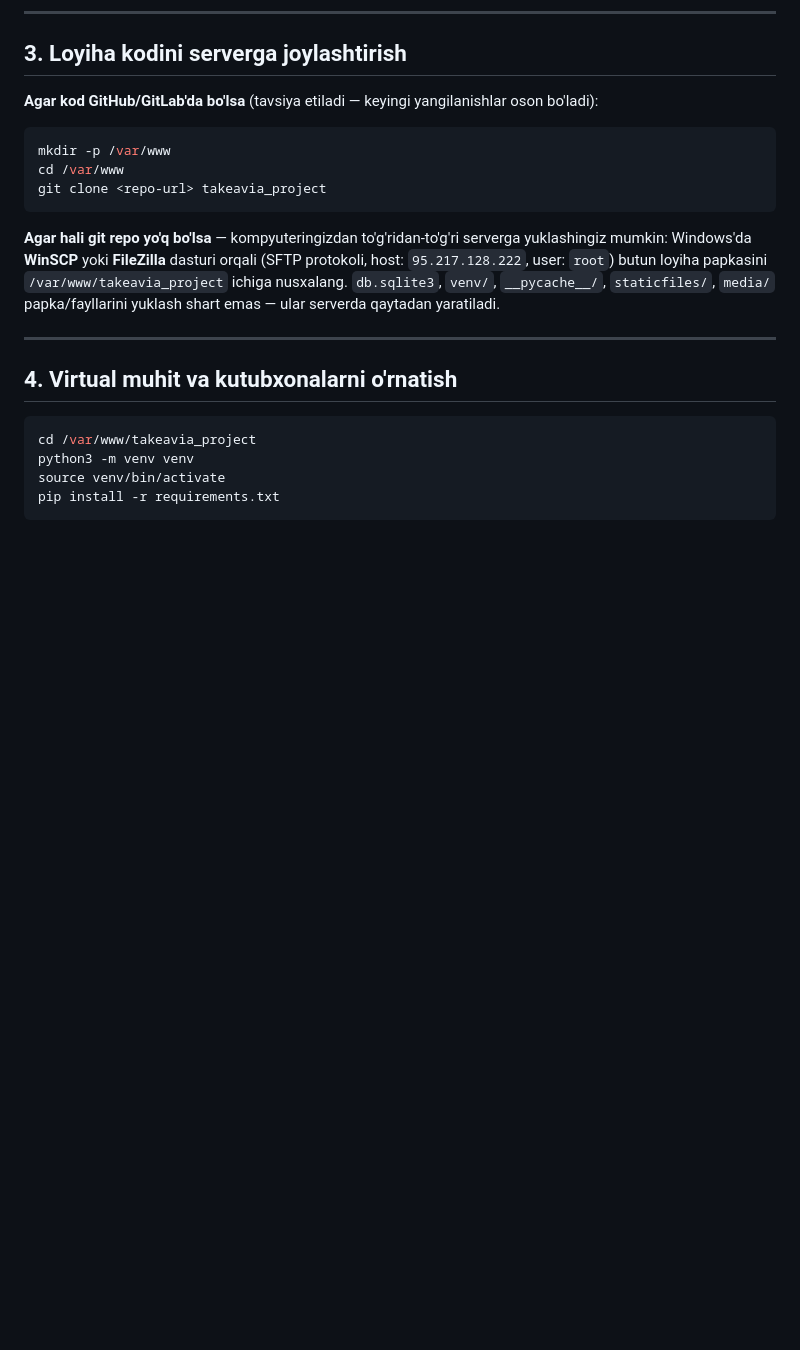
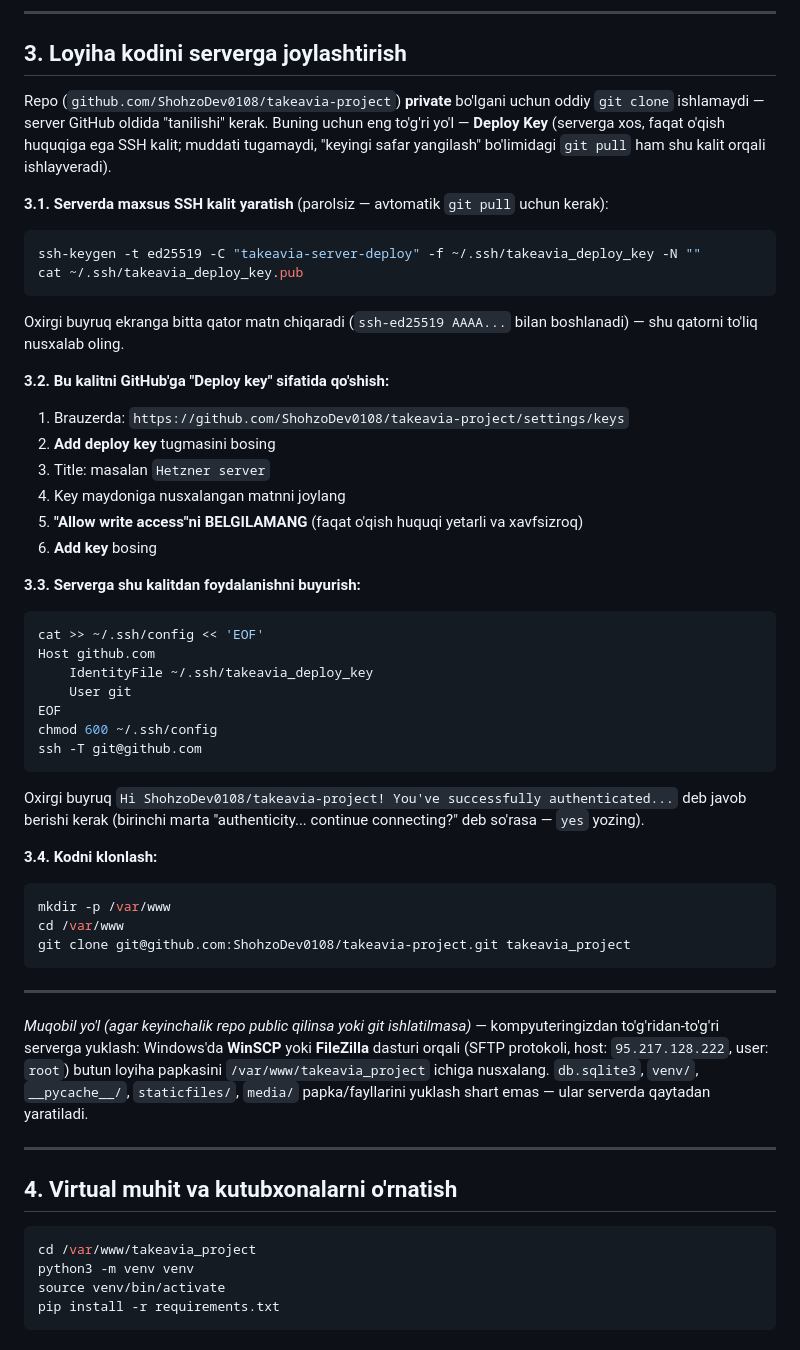
Before and after one commit to ShohzoDev0108/takeavia-project, a Markdown page: deploy/DEPLOY.md, the part around the change. Drawn GitHub-style; blank space fills up the shorter version.

Commit message:
Private repo uchun sozlandi

````diff
--- a/deploy/DEPLOY.md
+++ b/deploy/DEPLOY.md
@@ -41,20 +41,64 @@ ufw enable
 
 ## 3. Loyiha kodini serverga joylashtirish
 
-**Agar kod GitHub/GitLab'da bo'lsa** (tavsiya etiladi — keyingi yangilanishlar oson bo'ladi):
+Repo (`github.com/ShohzoDev0108/takeavia-project`) **private** bo'lgani uchun
+oddiy `git clone` ishlamaydi — server GitHub oldida "tanilishi" kerak. Buning
+uchun eng to'g'ri yo'l — **Deploy Key** (serverga xos, faqat o'qish huquqiga
+ega SSH kalit; muddati tugamaydi, "keyingi safar yangilash" bo'limidagi
+`git pull` ham shu kalit orqali ishlayveradi).
+
+**3.1. Serverda maxsus SSH kalit yaratish** (parolsiz — avtomatik `git pull`
+uchun kerak):
+
+```bash
+ssh-keygen -t ed25519 -C "takeavia-server-deploy" -f ~/.ssh/takeavia_deploy_key -N ""
+cat ~/.ssh/takeavia_deploy_key.pub
+```
+
+Oxirgi buyruq ekranga bitta qator matn chiqaradi (`ssh-ed25519 AAAA...` bilan
+boshlanadi) — shu qatorni to'liq nusxalab oling.
+
+**3.2. Bu kalitni GitHub'ga "Deploy key" sifatida qo'shish:**
+
+1. Brauzerda: `https://github.com/ShohzoDev0108/takeavia-project/settings/keys`
+2. **Add deploy key** tugmasini bosing
+3. Title: masalan `Hetzner server`
+4. Key maydoniga nusxalangan matnni joylang
+5. **"Allow write access"ni BELGILAMANG** (faqat o'qish huquqi yetarli va xavfsizroq)
+6. **Add key** bosing
+
+**3.3. Serverga shu kalitdan foydalanishni buyurish:**
+
+```bash
+cat >> ~/.ssh/config << 'EOF'
+Host github.com
+    IdentityFile ~/.ssh/takeavia_deploy_key
+    User git
+EOF
+chmod 600 ~/.ssh/config
+ssh -T git@github.com
+```
+
+Oxirgi buyruq `Hi ShohzoDev0108/takeavia-project! You've successfully
+authenticated...` deb javob berishi kerak (birinchi marta "authenticity...
+continue connecting?" deb so'rasa — `yes` yozing).
+
+**3.4. Kodni klonlash:**
 
 ```bash
 mkdir -p /var/www
 cd /var/www
-git clone <repo-url> takeavia_project
+git clone git@github.com:ShohzoDev0108/takeavia-project.git takeavia_project
 ```
 
-**Agar hali git repo yo'q bo'lsa** — kompyuteringizdan to'g'ridan-to'g'ri serverga
-yuklashingiz mumkin: Windows'da **WinSCP** yoki **FileZilla** dasturi orqali
-(SFTP protokoli, host: `95.217.128.222`, user: `root`) butun loyiha papkasini
-`/var/www/takeavia_project` ichiga nusxalang. `db.sqlite3`, `venv/`, `__pycache__/`,
-`staticfiles/`, `media/` papka/fayllarini yuklash shart emas — ular serverda
-qaytadan yaratiladi.
+---
+
+*Muqobil yo'l (agar keyinchalik repo public qilinsa yoki git ishlatilmasa)* —
+kompyuteringizdan to'g'ridan-to'g'ri serverga yuklash: Windows'da **WinSCP**
+yoki **FileZilla** dasturi orqali (SFTP protokoli, host: `95.217.128.222`,
+user: `root`) butun loyiha papkasini `/var/www/takeavia_project` ichiga
+nusxalang. `db.sqlite3`, `venv/`, `__pycache__/`, `staticfiles/`, `media/`
+papka/fayllarini yuklash shart emas — ular serverda qaytadan yaratiladi.
 
 ---
 
````
